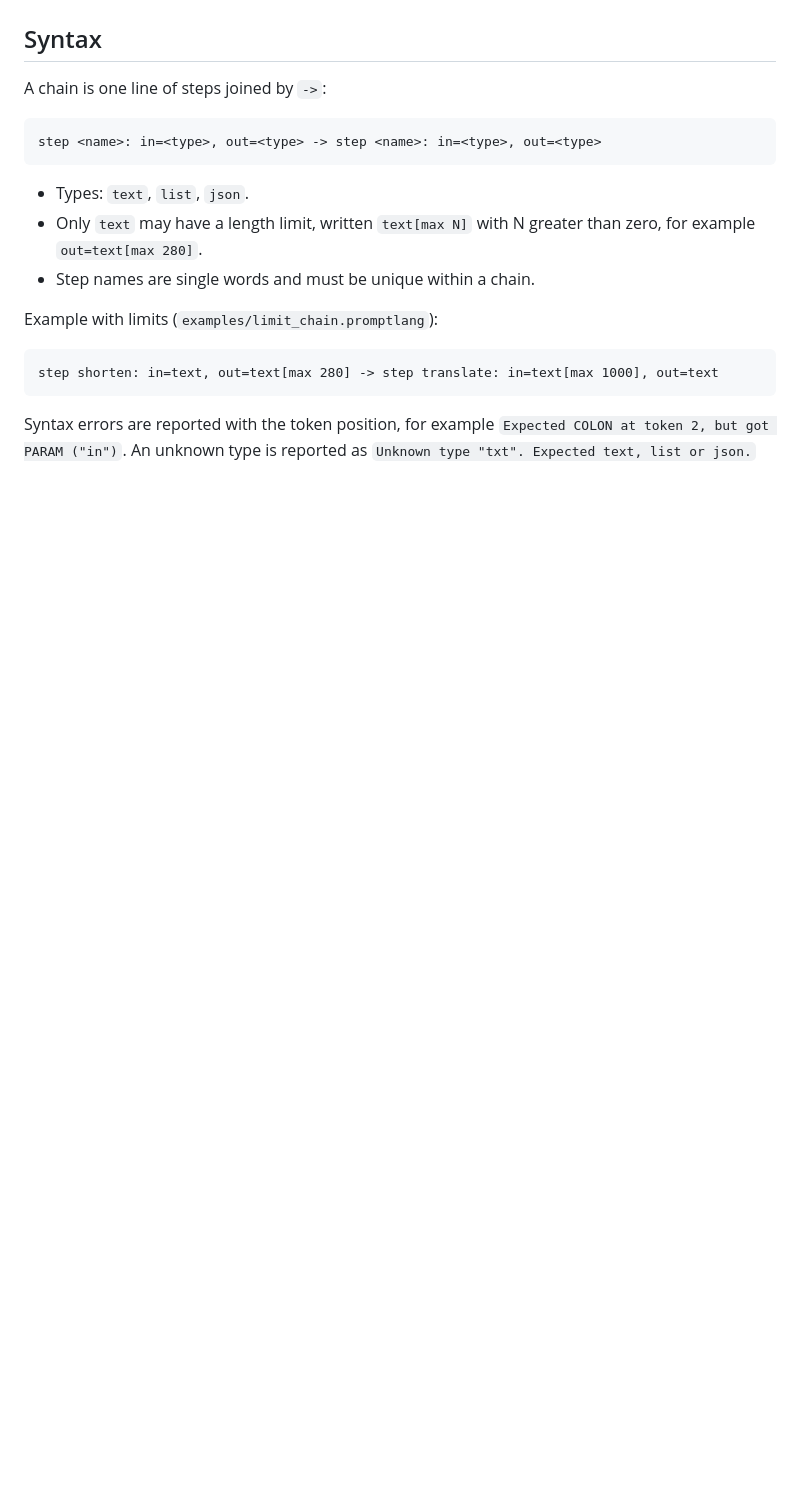
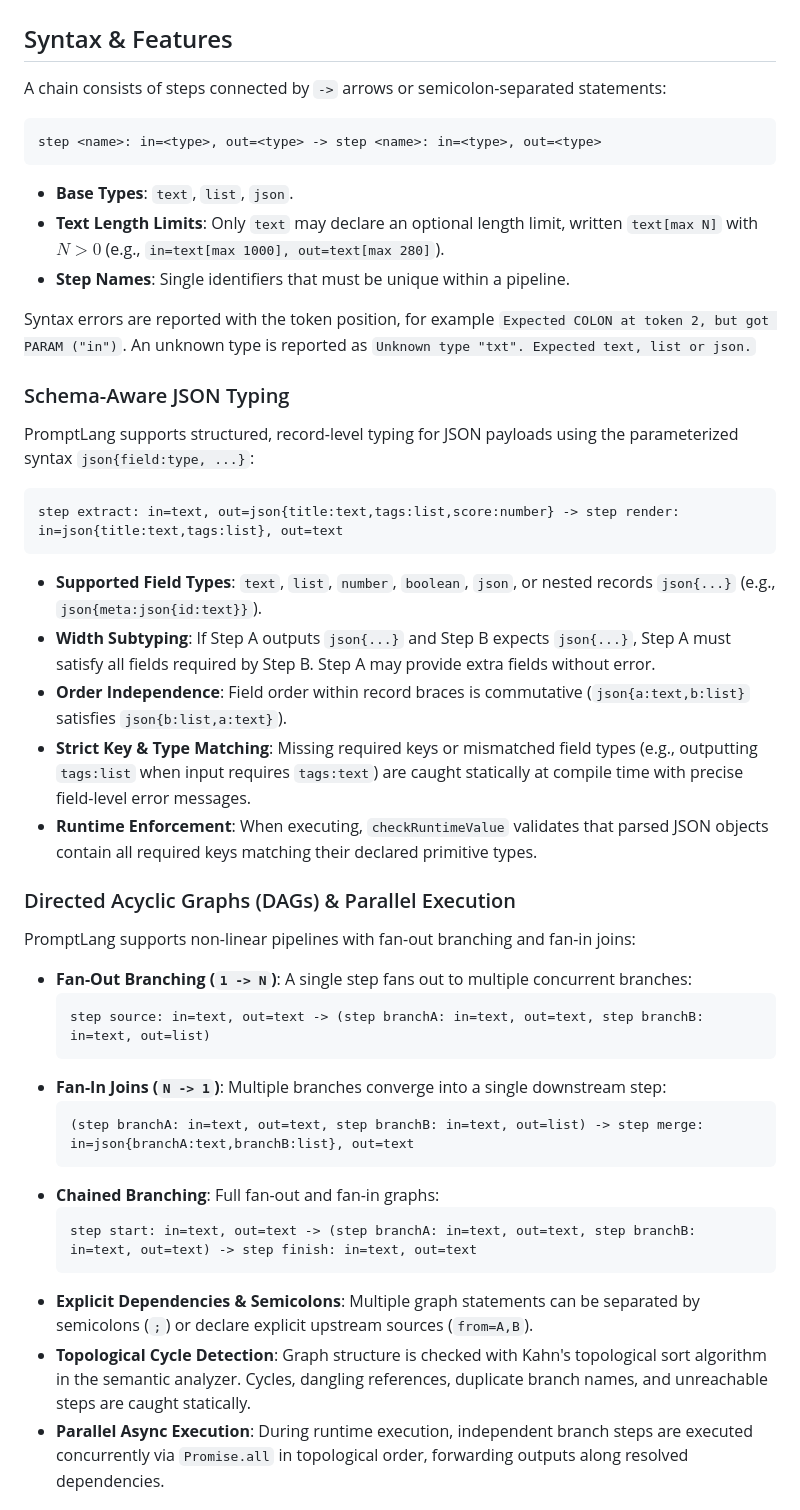
Before and after one commit to manya-singh7/PromptLang, a Markdown page: README.md, the part around one of its changes. Rendered like a GitHub page; blank space fills up the shorter version.

````diff
--- a/README.md
+++ b/README.md
@@ -35,23 +35,52 @@ The CLI currently runs the parser and the semantic analyzer, but not this type c
 
 ![PromptLang web demo](docs/screenshot.png)
 
-## Syntax
+## Syntax & Features
 
-A chain is one line of steps joined by `->`:
+A chain consists of steps connected by `->` arrows or semicolon-separated statements:
 
-```
+```promptlang
 step <name>: in=<type>, out=<type> -> step <name>: in=<type>, out=<type>
 ```
 
-- Types: `text`, `list`, `json`.
-- Only `text` may have a length limit, written `text[max N]` with N greater than zero, for example `out=text[max 280]`.
-- Step names are single words and must be unique within a chain.
-
-Example with limits (`examples/limit_chain.promptlang`):
-
-```
-step shorten: in=text, out=text[max 280] -> step translate: in=text[max 1000], out=text
-```
+- **Base Types**: `text`, `list`, `json`.
+- **Text Length Limits**: Only `text` may declare an optional length limit, written `text[max N]` with $N > 0$ (e.g., `in=text[max 1000], out=text[max 280]`).
+- **Step Names**: Single identifiers that must be unique within a pipeline.
 
 Syntax errors are reported with the token position, for example `Expected COLON at token 2, but got PARAM ("in")`.
 An unknown type is reported as `Unknown type "txt". Expected text, list or json.`
+
+### Schema-Aware JSON Typing
+
+PromptLang supports structured, record-level typing for JSON payloads using the parameterized syntax `json{field:type, ...}`:
+
+```promptlang
+step extract: in=text, out=json{title:text,tags:list,score:number} -> step render: in=json{title:text,tags:list}, out=text
+```
+
+- **Supported Field Types**: `text`, `list`, `number`, `boolean`, `json`, or nested records `json{...}` (e.g., `json{meta:json{id:text}}`).
+- **Width Subtyping**: If Step A outputs `json{...}` and Step B expects `json{...}`, Step A must satisfy all fields required by Step B. Step A may provide extra fields without error.
+- **Order Independence**: Field order within record braces is commutative (`json{a:text,b:list}` satisfies `json{b:list,a:text}`).
+- **Strict Key & Type Matching**: Missing required keys or mismatched field types (e.g., outputting `tags:list` when input requires `tags:text`) are caught statically at compile time with precise field-level error messages.
+- **Runtime Enforcement**: When executing, `checkRuntimeValue` validates that parsed JSON objects contain all required keys matching their declared primitive types.
+
+### Directed Acyclic Graphs (DAGs) & Parallel Execution
+
+PromptLang supports non-linear pipelines with fan-out branching and fan-in joins:
+
+- **Fan-Out Branching (`1 -> N`)**: A single step fans out to multiple concurrent branches:
+  ```promptlang
+  step source: in=text, out=text -> (step branchA: in=text, out=text, step branchB: in=text, out=list)
+  ```
+- **Fan-In Joins (`N -> 1`)**: Multiple branches converge into a single downstream step:
+  ```promptlang
+  (step branchA: in=text, out=text, step branchB: in=text, out=list) -> step merge: in=json{branchA:text,branchB:list}, out=text
+  ```
+- **Chained Branching**: Full fan-out and fan-in graphs:
+  ```promptlang
+  step start: in=text, out=text -> (step branchA: in=text, out=text, step branchB: in=text, out=text) -> step finish: in=text, out=text
+  ```
+- **Explicit Dependencies & Semicolons**: Multiple graph statements can be separated by semicolons (`;`) or declare explicit upstream sources (`from=A,B`).
+- **Topological Cycle Detection**: Graph structure is checked with Kahn's topological sort algorithm in the semantic analyzer. Cycles, dangling references, duplicate branch names, and unreachable steps are caught statically.
+- **Parallel Async Execution**: During runtime execution, independent branch steps are executed concurrently via `Promise.all` in topological order, forwarding outputs along resolved dependencies.
+
````
Also changed, not shown: other parts of README.md (+81 -48 lines).
